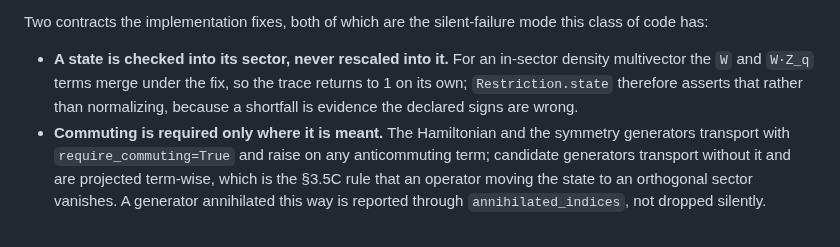
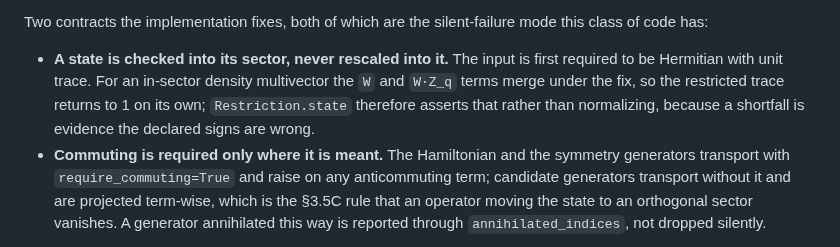
Before and after one commit to gutama/clifford_qc, a Markdown page: PLAN.md, the part around the change. Rendered like a GitHub page.

Commit message:
docs: state the restriction input contract

```diff
--- a/PLAN.md
+++ b/PLAN.md
@@ -1782,10 +1782,11 @@ block, and word-multiset bijection under a pure encoding change.
 Two contracts the implementation fixes, both of which are the silent-failure mode this
 class of code has:
 
-- **A state is checked into its sector, never rescaled into it.** For an in-sector
-  density multivector the `W` and `W·Z_q` terms merge under the fix, so the trace
-  returns to 1 on its own; `Restriction.state` therefore asserts that rather than
-  normalizing, because a shortfall is evidence the declared signs are wrong.
+- **A state is checked into its sector, never rescaled into it.** The input is first
+  required to be Hermitian with unit trace. For an in-sector density multivector the
+  `W` and `W·Z_q` terms merge under the fix, so the restricted trace returns to 1 on
+  its own; `Restriction.state` therefore asserts that rather than normalizing,
+  because a shortfall is evidence the declared signs are wrong.
 - **Commuting is required only where it is meant.** The Hamiltonian and the symmetry
   generators transport with `require_commuting=True` and raise on any anticommuting
   term; candidate generators transport without it and are projected term-wise, which
```
